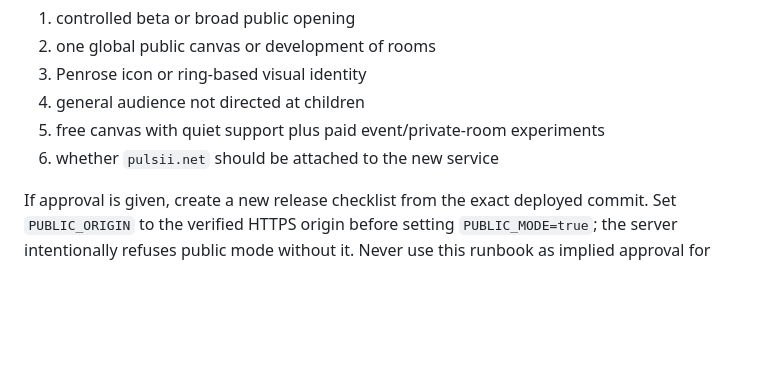
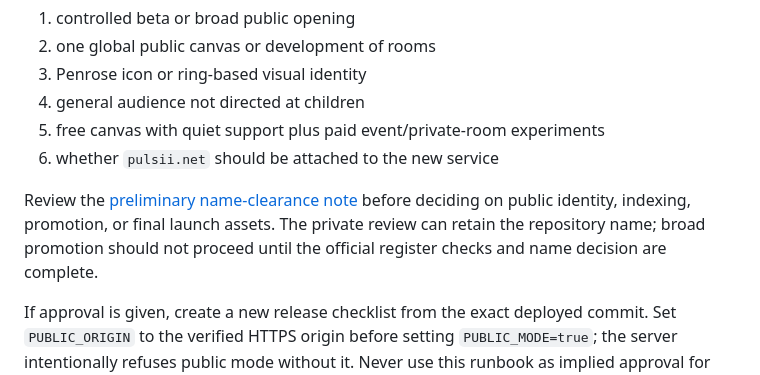
Before and after one commit to 10000Industries/Pulsii, a Markdown page: docs/launch/august-5-runbook.md, the part around the change. Rendered like a GitHub page; blank space fills up the shorter version.

Commit message:
Document Pulsii name-clearance risk

```diff
--- a/docs/launch/august-5-runbook.md
+++ b/docs/launch/august-5-runbook.md
@@ -161,6 +161,11 @@ Only after review, decide:
 5. free canvas with quiet support plus paid event/private-room experiments
 6. whether `pulsii.net` should be attached to the new service
 
+Review the [preliminary name-clearance note](name-clearance.md) before deciding
+on public identity, indexing, promotion, or final launch assets. The private
+review can retain the repository name; broad promotion should not proceed until
+the official register checks and name decision are complete.
+
 If approval is given, create a new release checklist from the exact deployed
 commit. Set `PUBLIC_ORIGIN` to the verified HTTPS origin before setting
 `PUBLIC_MODE=true`; the server intentionally refuses public mode without it.
```
Also changed, not shown: docs/launch/launch-package.md (+8 -1 lines), docs/launch/name-clearance.md (added, +92 -0 lines).
